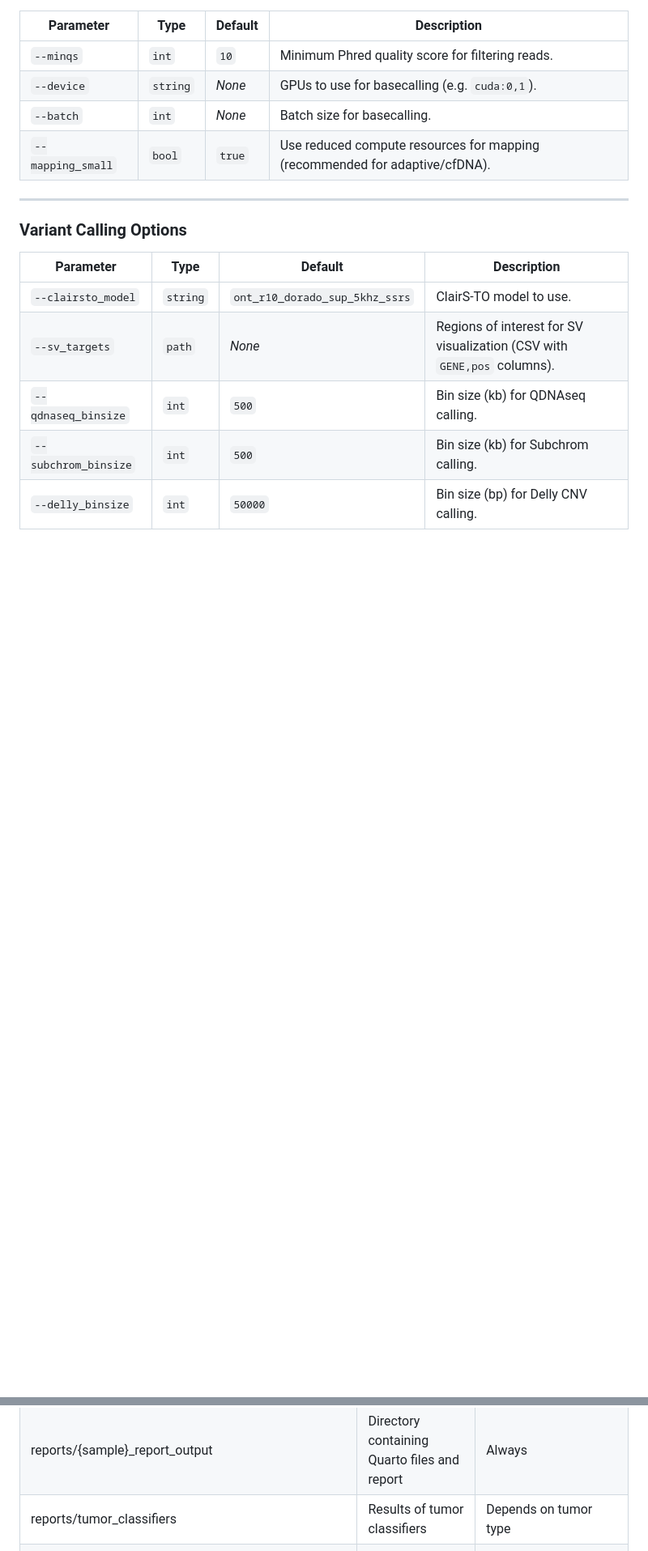
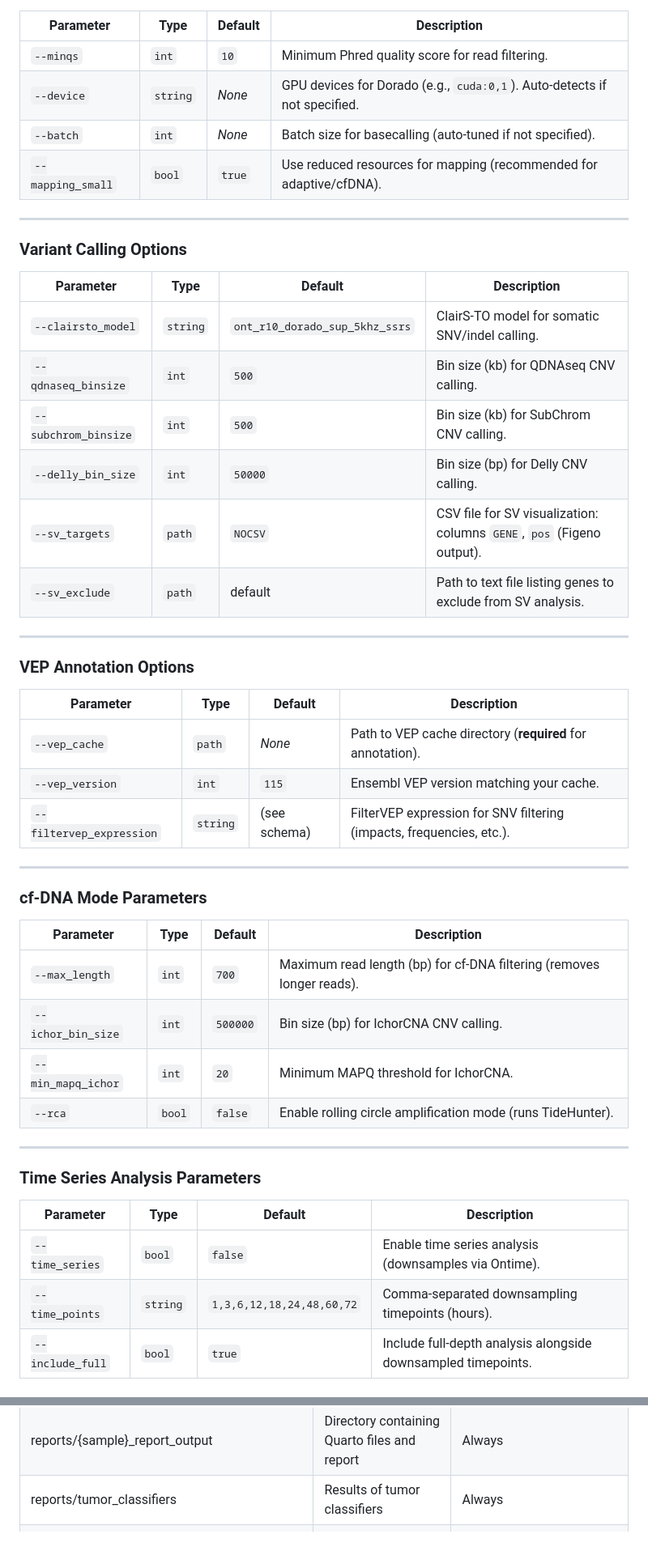
Before and after one commit to chusj-pigu/nf-core-oncoseq, a Markdown page: README.md, 2 parts joined by grey strips. Shown at 81% size. Drawn GitHub-style; blank space fills up the shorter version.

```diff
--- a/README.md
+++ b/README.md
@@ -191,10 +198,10 @@ For more details and further functionality, please refer to the [usage documenta
 
 | Parameter         | Type     | Default | Description                                                                 |
 |-------------------|----------|---------|-----------------------------------------------------------------------------|
-| `--minqs`         | `int`    | `10`    | Minimum Phred quality score for filtering reads.                            |
-| `--device`        | `string` | _None_  | GPUs to use for basecalling (e.g. `cuda:0,1`).                              |
-| `--batch`         | `int`    | _None_  | Batch size for basecalling.                                                 |
-| `--mapping_small` | `bool`   | `true`  | Use reduced compute resources for mapping (recommended for adaptive/cfDNA). |
+| `--minqs`         | `int`    | `10`    | Minimum Phred quality score for read filtering.                             |
+| `--device`        | `string` | _None_  | GPU devices for Dorado (e.g., `cuda:0,1`). Auto-detects if not specified.  |
+| `--batch`         | `int`    | _None_  | Batch size for basecalling (auto-tuned if not specified).                  |
+| `--mapping_small` | `bool`   | `true`  | Use reduced resources for mapping (recommended for adaptive/cfDNA).        |
 
 ---
 
@@ -202,8 +209,41 @@ For more details and further functionality, please refer to the [usage documenta
 
 | Parameter          | Type     | Default                            | Description                                                                 |
 |--------------------|----------|------------------------------------|-----------------------------------------------------------------------------|
-| `--clairsto_model` | `string` | `ont_r10_dorado_sup_5khz_ssrs`     | ClairS-TO model to use.                                                     |
-| `--sv_targets`     | `path`   | _None_                             | Regions of interest for SV visualization (CSV with `GENE,pos` columns).     |
-| `--qdnaseq_binsize`| `int`    | `500`                              | Bin size (kb) for QDNAseq calling.                                          |
-| `--subchrom_binsize`| `int`   | `500`                              | Bin size (kb) for Subchrom calling.                                         |
-| `--delly_binsize`  | `int`   | `50000`                              | Bin size (bp) for Delly CNV calling.                                         |
+| `--clairsto_model` | `string` | `ont_r10_dorado_sup_5khz_ssrs`     | ClairS-TO model for somatic SNV/indel calling.                              |
+| `--qdnaseq_binsize`| `int`    | `500`                              | Bin size (kb) for QDNAseq CNV calling.                                      |
+| `--subchrom_binsize`| `int`   | `500`                              | Bin size (kb) for SubChrom CNV calling.                                     |
+| `--delly_bin_size` | `int`    | `50000`                            | Bin size (bp) for Delly CNV calling.                                        |
+| `--sv_targets`     | `path`   | `NOCSV`                            | CSV file for SV visualization: columns `GENE`, `pos` (Figeno output).       |
+| `--sv_exclude`     | `path`   | default                            | Path to text file listing genes to exclude from SV analysis.                |
+
+---
+
+### VEP Annotation Options
+
+| Parameter              | Type     | Default | Description                                                                 |
+|------------------------|----------|---------|-----------------------------------------------------------------------------|
+| `--vep_cache`          | `path`   | _None_  | Path to VEP cache directory (**required** for annotation).                  |
+| `--vep_version`        | `int`    | `115`   | Ensembl VEP version matching your cache.                                    |
+| `--filtervep_expression` | `string` | (see schema) | FilterVEP expression for SNV filtering (impacts, frequencies, etc.). |
+
+---
+
+### cf-DNA Mode Parameters
+
+| Parameter               | Type     | Default | Description                                                                 |
+|------------------------|----------|---------|-----------------------------------------------------------------------------|
+| `--max_length`         | `int`    | `700`   | Maximum read length (bp) for cf-DNA filtering (removes longer reads).       |
+| `--ichor_bin_size`     | `int`    | `500000` | Bin size (bp) for IchorCNA CNV calling.                                     |
+| `--min_mapq_ichor`     | `int`    | `20`    | Minimum MAPQ threshold for IchorCNA.                                        |
+| `--rca`                | `bool`   | `false` | Enable rolling circle amplification mode (runs TideHunter).                 |
+
+---
+
+### Time Series Analysis Parameters
+
+| Parameter             | Type     | Default | Description                                                                 |
+|------------------------|----------|---------|-----------------------------------------------------------------------------|
+| `--time_series`       | `bool`   | `false` | Enable time series analysis (downsamples via Ontime).                      |
+| `--time_points`       | `string` | `1,3,6,12,18,24,48,60,72` | Comma-separated downsampling timepoints (hours).  |
+| `--include_full`      | `bool`   | `true`  | Include full-depth analysis alongside downsampled timepoints.              |
+
@@ -229,7 +281,7 @@ For more details about the output files and reports, please refer to the
 | phasing/{sample}_haplotagged.bam<br>phasing/{sample}_haplotagged.bam.bai | Aligned bam and index file including phasing HP tags added by [WhatsHap](https://whatshap.readthedocs.io/en/latest/index.html) | If `--adaptive` or `--wgs` mode is used |
 | phasing/{sample}.haploblocks.gtf | Gtf files containing phase blocks | If `--adaptive` or `--wgs` mode is used |
 | reports/{sample}_report_output | Directory containing Quarto files and report | Always |
-| reports/tumor_classifiers | Results of tumor classifiers | Depends on tumor type |
+| reports/tumor_classifiers | Results of tumor classifiers | Always |
 | reports/seqkit/{sample}_pass.tsv<br>reports/{sample}_fail.tsv | Passed and failed fastq files stats | Always |
 | reports/cramino/{sample}_cramino_stats.txt | Alignment summary stats | Always |
 | reports/{sample}_coverage_mapq.pdf | Plot showing ROIs coverage | If `--adaptive` mode is used |
```
Also changed, not shown: other parts of README.md (+54 -35 lines), assets/nf-core-oncoseq_schema_cfdna.jpg (added), assets/nf-core-oncoseq_schema_realtime.jpg, 1 other file.
